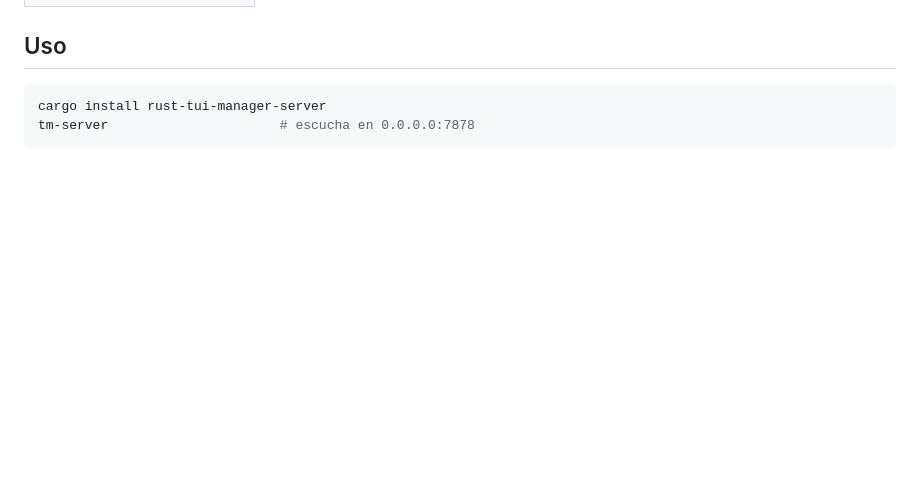
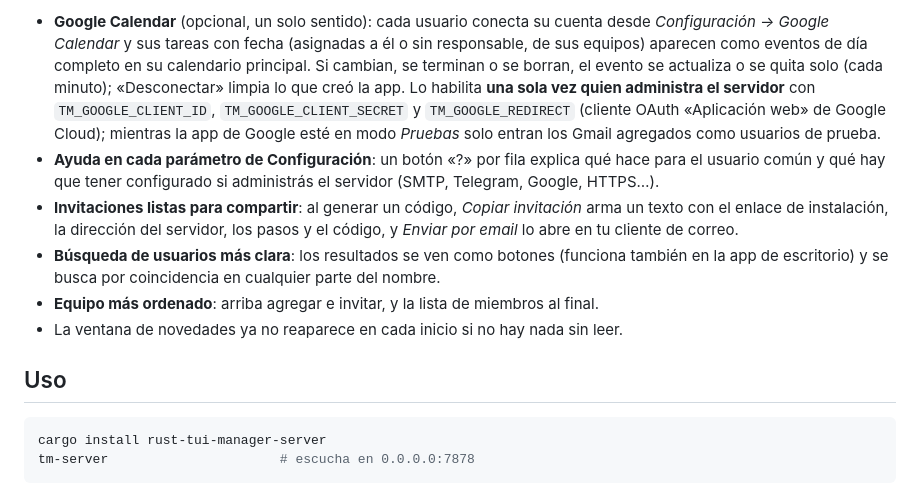
Before and after one commit to polblancoo/bitacoraai, a Markdown page: crates/server/README.md, the part around one of its changes. GitHub-like rendering; blank space fills up the shorter version.

Commit message:
Corrige la versión de chrono; capturas y novedades de la 0.5.0 en los README

```diff
--- a/crates/server/README.md
+++ b/crates/server/README.md
@@ -26,3 +40,9 @@ Clientes: la TUI, la app gráfica de escritorio y la **web que este mismo servid
+- **Google Calendar** (opcional, un solo sentido): cada usuario conecta su cuenta desde *Configuración → Google Calendar* y sus tareas con fecha (asignadas a él o sin responsable, de sus equipos) aparecen como eventos de día completo en su calendario principal. Si cambian, se terminan o se borran, el evento se actualiza o se quita solo (cada minuto); «Desconectar» limpia lo que creó la app. Lo habilita **una sola vez quien administra el servidor** con `TM_GOOGLE_CLIENT_ID`, `TM_GOOGLE_CLIENT_SECRET` y `TM_GOOGLE_REDIRECT` (cliente OAuth «Aplicación web» de Google Cloud); mientras la app de Google esté en modo *Pruebas* solo entran los Gmail agregados como usuarios de prueba.
+- **Ayuda en cada parámetro de Configuración**: un botón «?» por fila explica qué hace para el usuario común y qué hay que tener configurado si administrás el servidor (SMTP, Telegram, Google, HTTPS…).
+- **Invitaciones listas para compartir**: al generar un código, *Copiar invitación* arma un texto con el enlace de instalación, la dirección del servidor, los pasos y el código, y *Enviar por email* lo abre en tu cliente de correo.
+- **Búsqueda de usuarios más clara**: los resultados se ven como botones (funciona también en la app de escritorio) y se busca por coincidencia en cualquier parte del nombre.
+- **Equipo más ordenado**: arriba agregar e invitar, y la lista de miembros al final.
+- La ventana de novedades ya no reaparece en cada inicio si no hay nada sin leer.
 
 ## Uso
 
```
Also changed, not shown: other parts of crates/server/README.md (+14 -0 lines), README.md (+22 -1 lines), docs/screenshots/web-config-help.png (added), docs/screenshots/web-google-help.png (added), docs/screenshots/web-google.png (added), docs/screenshots/web-invite.png, 2 other files.
